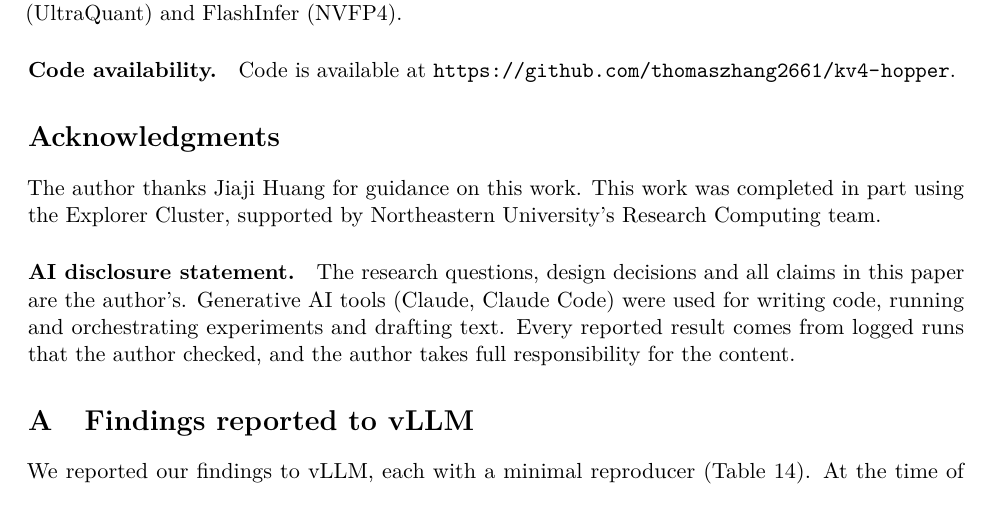
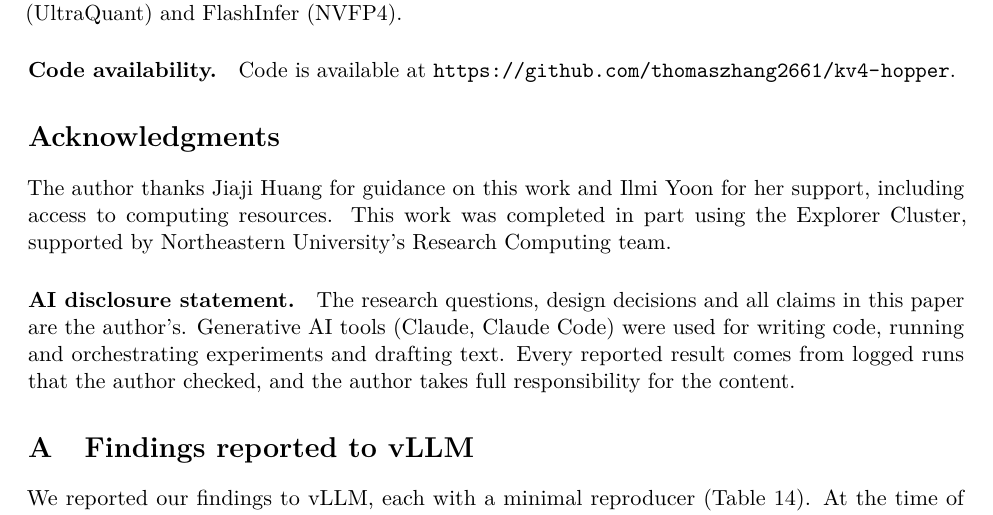
Before and after one commit to thomaszhang2661/kv4-hopper, a LaTeX paper (paper/main.tex): part of page 23 of 29, cut so that both start at the same text. Compiled offline with pdfLaTeX.

Commit message:
Paper: acknowledgments

```diff
--- a/paper/main.tex
+++ b/paper/main.tex
@@ -451,7 +451,7 @@ Next: extend the serving measurements to more models and to shared-prefix and di
 \paragraph{Code availability.} Code is available at \url{https://github.com/thomaszhang2661/kv4-hopper}.
 
 \section*{Acknowledgments}
-The author thanks Jiaji Huang for guidance on this work. This work was completed in part using the Explorer Cluster, supported by Northeastern University's Research Computing team.
+The author thanks Jiaji Huang for guidance on this work and Ilmi Yoon for her support, including access to computing resources. This work was completed in part using the Explorer Cluster, supported by Northeastern University's Research Computing team.
 
 \paragraph{AI disclosure statement.} The research questions, design decisions and all claims in this paper are the author's. Generative AI tools (Claude, Claude Code) were used for writing code, running and orchestrating experiments and drafting text. Every reported result comes from logged runs that the author checked, and the author takes full responsibility for the content.
 
```
